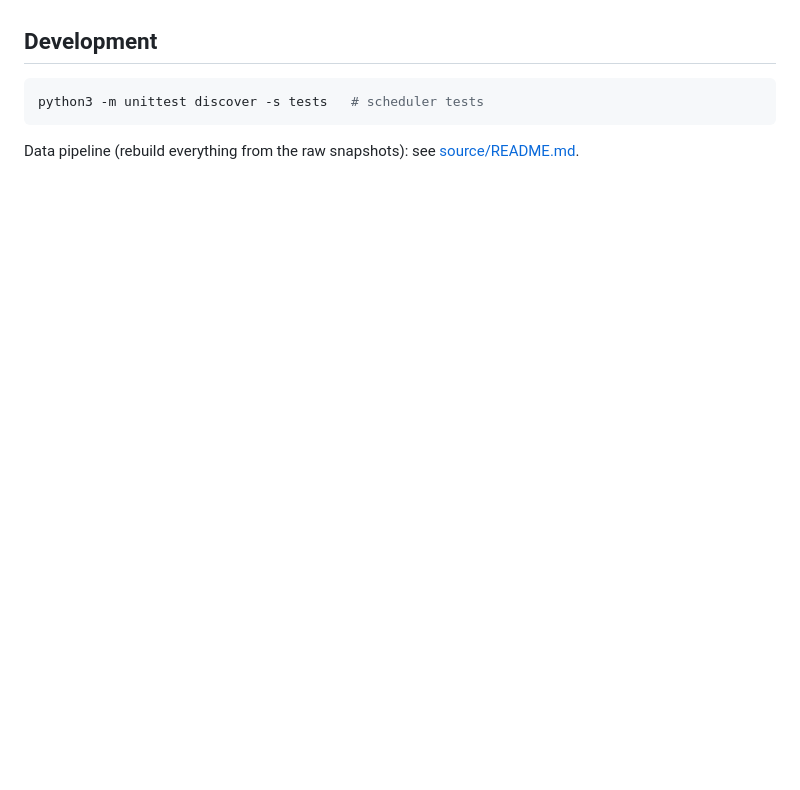
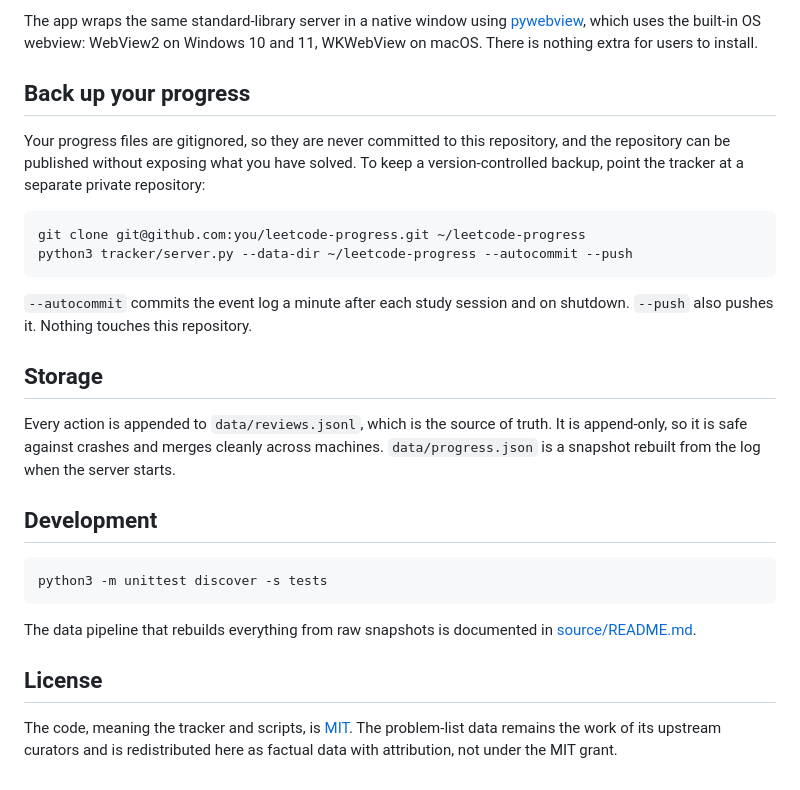
Before and after one commit to guangboyu/leetcode-gym, a Markdown page: README.md, the part around one of its changes. Drawn GitHub-style; blank space fills up the shorter version.

````diff
--- a/README.md
+++ b/README.md
@@ -146,9 +148,38 @@ factual data with attribution, not under the MIT grant.
+The app wraps the same standard-library server in a native window using
+[pywebview](https://pywebview.flowlib.com), which uses the built-in OS webview: WebView2 on
+Windows 10 and 11, WKWebView on macOS. There is nothing extra for users to install.
+
+## Back up your progress
+
+Your progress files are gitignored, so they are never committed to this repository, and the
+repository can be published without exposing what you have solved. To keep a version-controlled
+backup, point the tracker at a separate private repository:
+
+```bash
+git clone git@github.com:you/leetcode-progress.git ~/leetcode-progress
+python3 tracker/server.py --data-dir ~/leetcode-progress --autocommit --push
+```
+
+`--autocommit` commits the event log a minute after each study session and on shutdown.
+`--push` also pushes it. Nothing touches this repository.
+
+## Storage
+
+Every action is appended to `data/reviews.jsonl`, which is the source of truth. It is
+append-only, so it is safe against crashes and merges cleanly across machines.
+`data/progress.json` is a snapshot rebuilt from the log when the server starts.
 
 ## Development
 
 ```bash
-python3 -m unittest discover -s tests   # scheduler tests
+python3 -m unittest discover -s tests
 ```
 
-Data pipeline (rebuild everything from the raw snapshots): see
+The data pipeline that rebuilds everything from raw snapshots is documented in
 [source/README.md](source/README.md#regenerating-from-the-repo-root-needs-python3-no-extra-deps).
+
+## License
+
+The code, meaning the tracker and scripts, is [MIT](LICENSE). The problem-list data remains
+the work of its upstream curators and is redistributed here as factual data with attribution,
+not under the MIT grant.
````
Also changed, not shown: other parts of README.md (+118 -116 lines).
